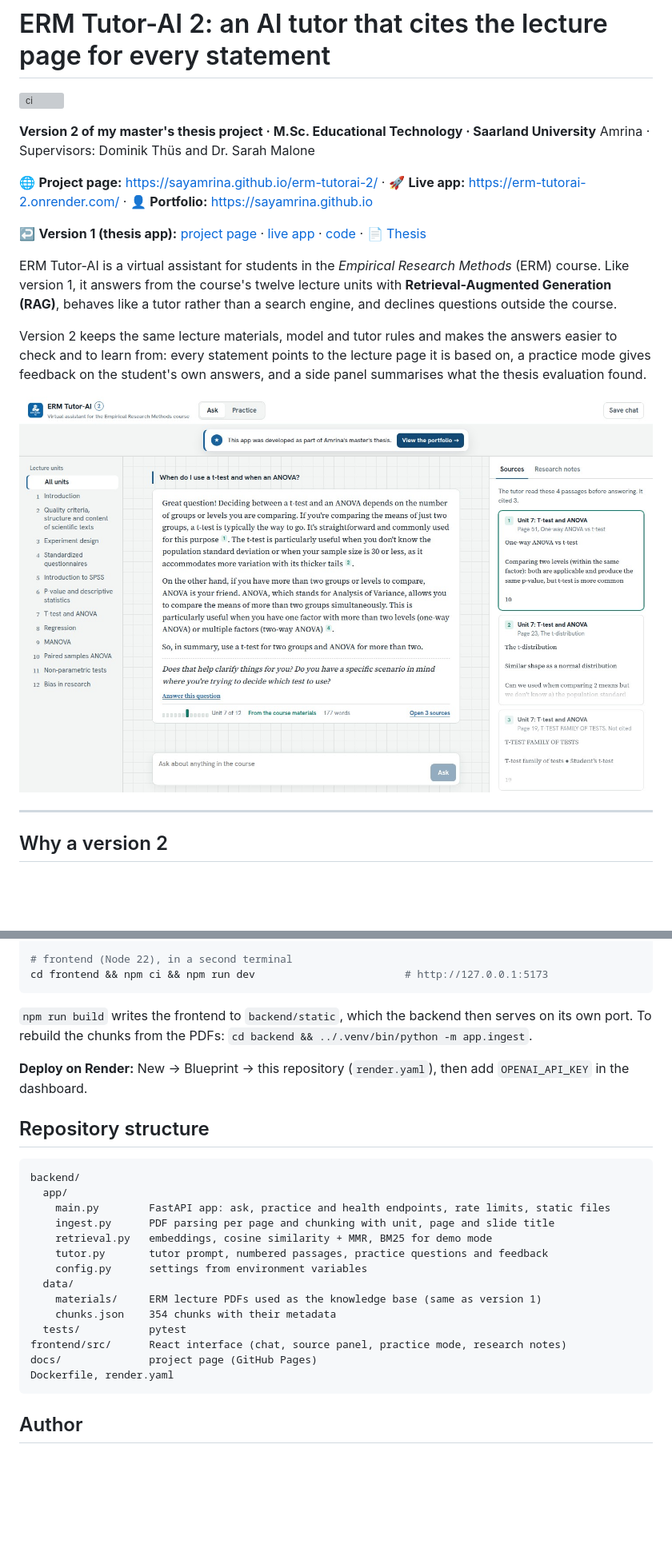
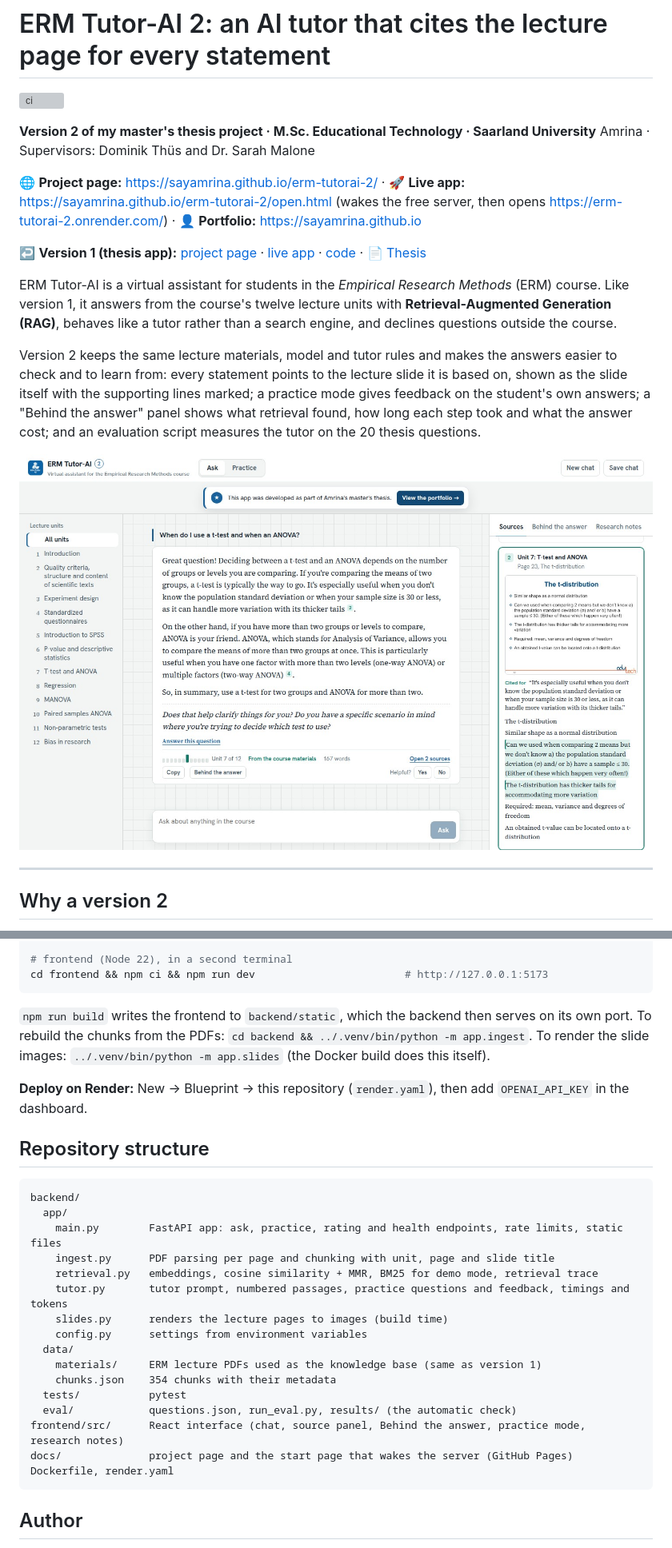
Before and after one commit to sayamrina/erm-tutorai-2, a Markdown page: README.md, 2 parts joined by grey strips. Shown at 80% size. GitHub-like rendering; pictures changed too: docs/img/d-answer.jpg; blank space fills up the shorter version; grey boxes are pictures that could not be loaded.

Commit message:
Evaluation results of version 2, README for the new features, panel scroll reset

````diff
--- a/README.md
+++ b/README.md
@@ -7,13 +7,13 @@
 **Version 2 of my master's thesis project · M.Sc. Educational Technology · Saarland University**
 Amrina · Supervisors: Dominik Thüs and Dr. Sarah Malone
 
-🌐 **Project page:** https://sayamrina.github.io/erm-tutorai-2/ · 🚀 **Live app:** https://erm-tutorai-2.onrender.com/ · 👤 **Portfolio:** https://sayamrina.github.io
+🌐 **Project page:** https://sayamrina.github.io/erm-tutorai-2/ · 🚀 **Live app:** https://sayamrina.github.io/erm-tutorai-2/open.html (wakes the free server, then opens https://erm-tutorai-2.onrender.com/) · 👤 **Portfolio:** https://sayamrina.github.io
 
 ↩️ **Version 1 (thesis app):** [project page](https://sayamrina.github.io/ERM_TutorAI_v4/) · [live app](https://erm-tutorai.streamlit.app/) · [code](https://github.com/sayamrina/ERM_TutorAI_v4) · 📄 [Thesis](https://doi.org/10.5281/zenodo.23749487)
 
 ERM Tutor-AI is a virtual assistant for students in the *Empirical Research Methods* (ERM) course. Like version 1, it answers from the course's twelve lecture units with **Retrieval-Augmented Generation (RAG)**, behaves like a tutor rather than a search engine, and declines questions outside the course.
 
-Version 2 keeps the same lecture materials, model and tutor rules and makes the answers easier to check and to learn from: every statement points to the lecture page it is based on, a practice mode gives feedback on the student's own answers, and a side panel summarises what the thesis evaluation found.
+Version 2 keeps the same lecture materials, model and tutor rules and makes the answers easier to check and to learn from: every statement points to the lecture slide it is based on, shown as the slide itself with the supporting lines marked; a practice mode gives feedback on the student's own answers; a "Behind the answer" panel shows what retrieval found, how long each step took and what the answer cost; and an evaluation script measures the tutor on the 20 thesis questions.
 
 ![Answer with numbered citations, the syllabus strip and the source panel](docs/img/d-answer.jpg)
 
@@ -113,7 +141,7 @@ echo "OPENAI_API_KEY=sk-..." > .env                         # leave out for demo
 cd frontend && npm ci && npm run dev                        # http://127.0.0.1:5173
 ```
 
-`npm run build` writes the frontend to `backend/static`, which the backend then serves on its own port. To rebuild the chunks from the PDFs: `cd backend && ../.venv/bin/python -m app.ingest`.
+`npm run build` writes the frontend to `backend/static`, which the backend then serves on its own port. To rebuild the chunks from the PDFs: `cd backend && ../.venv/bin/python -m app.ingest`. To render the slide images: `../.venv/bin/python -m app.slides` (the Docker build does this itself).
 
 **Deploy on Render:** New → Blueprint → this repository (`render.yaml`), then add `OPENAI_API_KEY` in the dashboard.
 
@@ -122,17 +150,19 @@ cd frontend && npm ci && npm run dev                        # http://127.0.0.1:5
 ```text
 backend/
   app/
-    main.py        FastAPI app: ask, practice and health endpoints, rate limits, static files
+    main.py        FastAPI app: ask, practice, rating and health endpoints, rate limits, static files
     ingest.py      PDF parsing per page and chunking with unit, page and slide title
-    retrieval.py   embeddings, cosine similarity + MMR, BM25 for demo mode
-    tutor.py       tutor prompt, numbered passages, practice questions and feedback
+    retrieval.py   embeddings, cosine similarity + MMR, BM25 for demo mode, retrieval trace
+    tutor.py       tutor prompt, numbered passages, practice questions and feedback, timings and tokens
+    slides.py      renders the lecture pages to images (build time)
     config.py      settings from environment variables
   data/
     materials/     ERM lecture PDFs used as the knowledge base (same as version 1)
     chunks.json    354 chunks with their metadata
   tests/           pytest
-frontend/src/      React interface (chat, source panel, practice mode, research notes)
-docs/              project page (GitHub Pages)
+  eval/            questions.json, run_eval.py, results/ (the automatic check)
+frontend/src/      React interface (chat, source panel, Behind the answer, practice mode, research notes)
+docs/              project page and the start page that wakes the server (GitHub Pages)
 Dockerfile, render.yaml
 ```
 
````
Also changed, not shown: other parts of README.md (+39 -11 lines), docs/img/d-behind.jpg (added), 4 other files.
